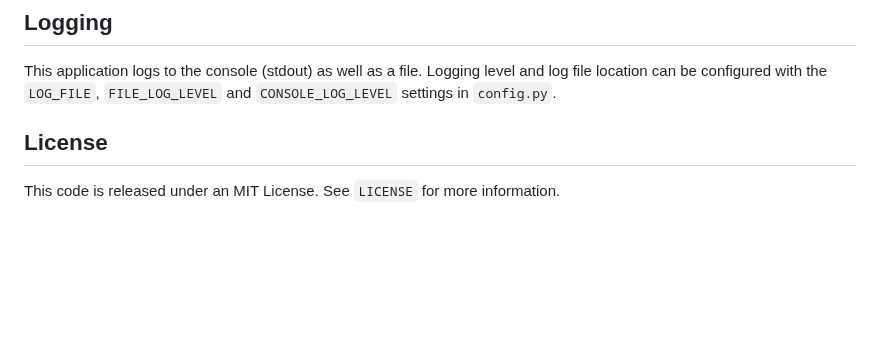
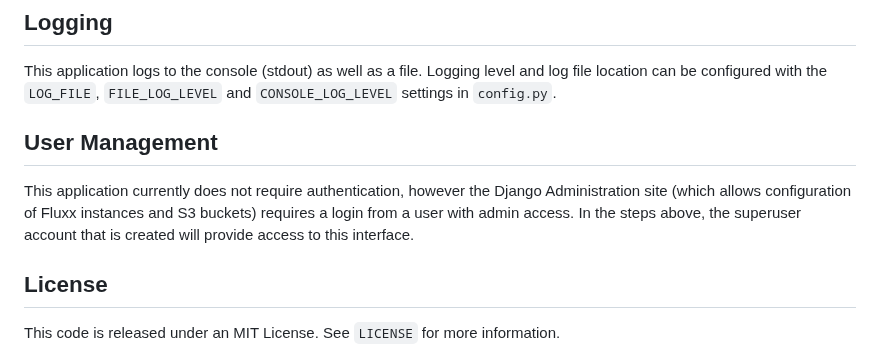
Before and after one commit to RockefellerArchiveCenter/fluxx_exporter, a Markdown page: README.md, the part around the change. Drawn GitHub-style; blank space fills up the shorter version.

Commit message:
add user management

```diff
--- a/README.md
+++ b/README.md
@@ -171,6 +171,10 @@ It is best to consult your Fluxx instance's built-in API pages at https://{your-
 This application logs to the console (stdout) as well as a file. Logging level and log file location can be configured
 with the `LOG_FILE`, `FILE_LOG_LEVEL` and `CONSOLE_LOG_LEVEL` settings in `config.py`.
 
+## User Management
+
+This application currently does not require authentication, however the Django Administration site (which allows configuration of Fluxx instances and S3 buckets) requires a login from a user with admin access. In the steps above, the superuser account that is created will provide access to this interface.
+
 
 ## License
 
```
